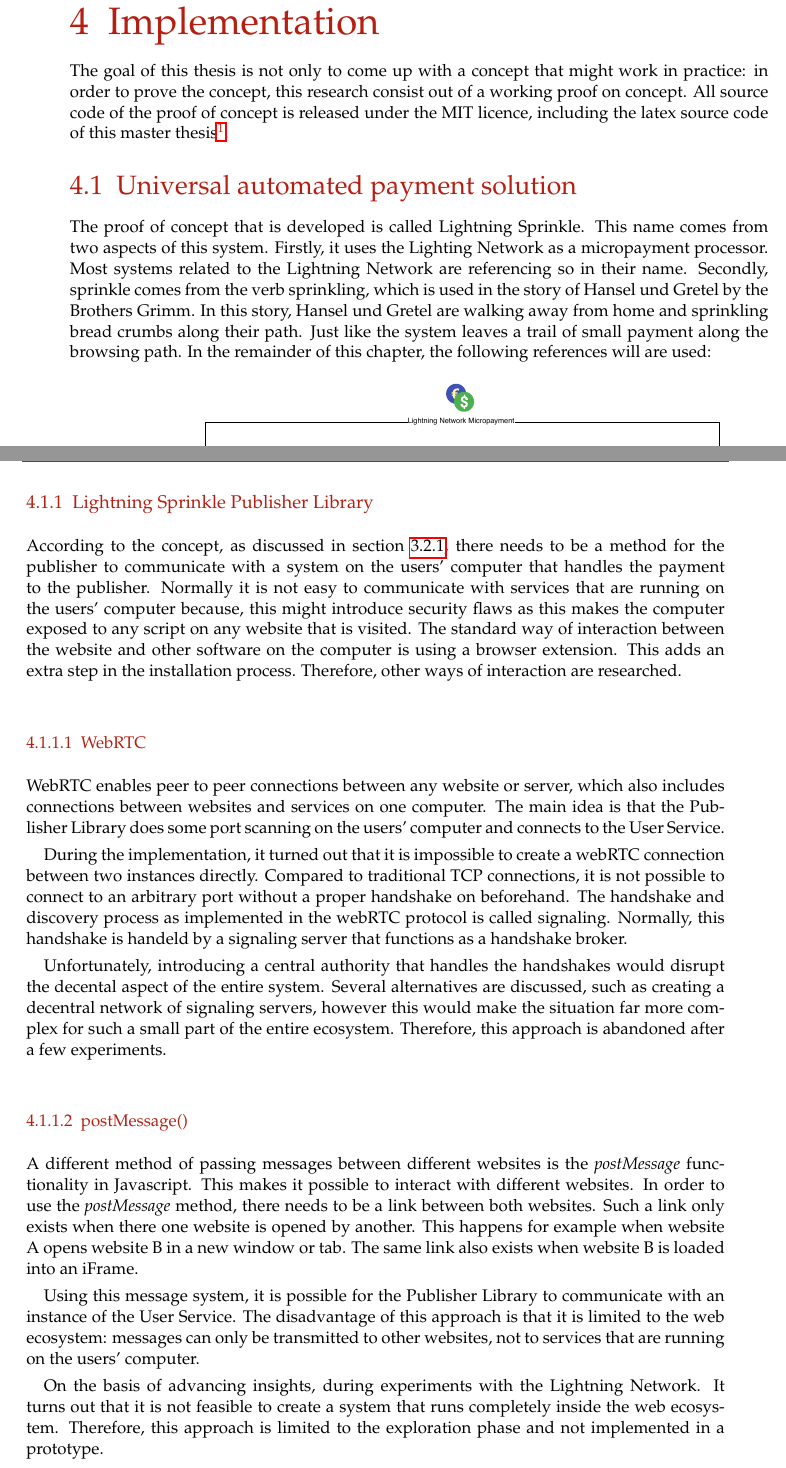
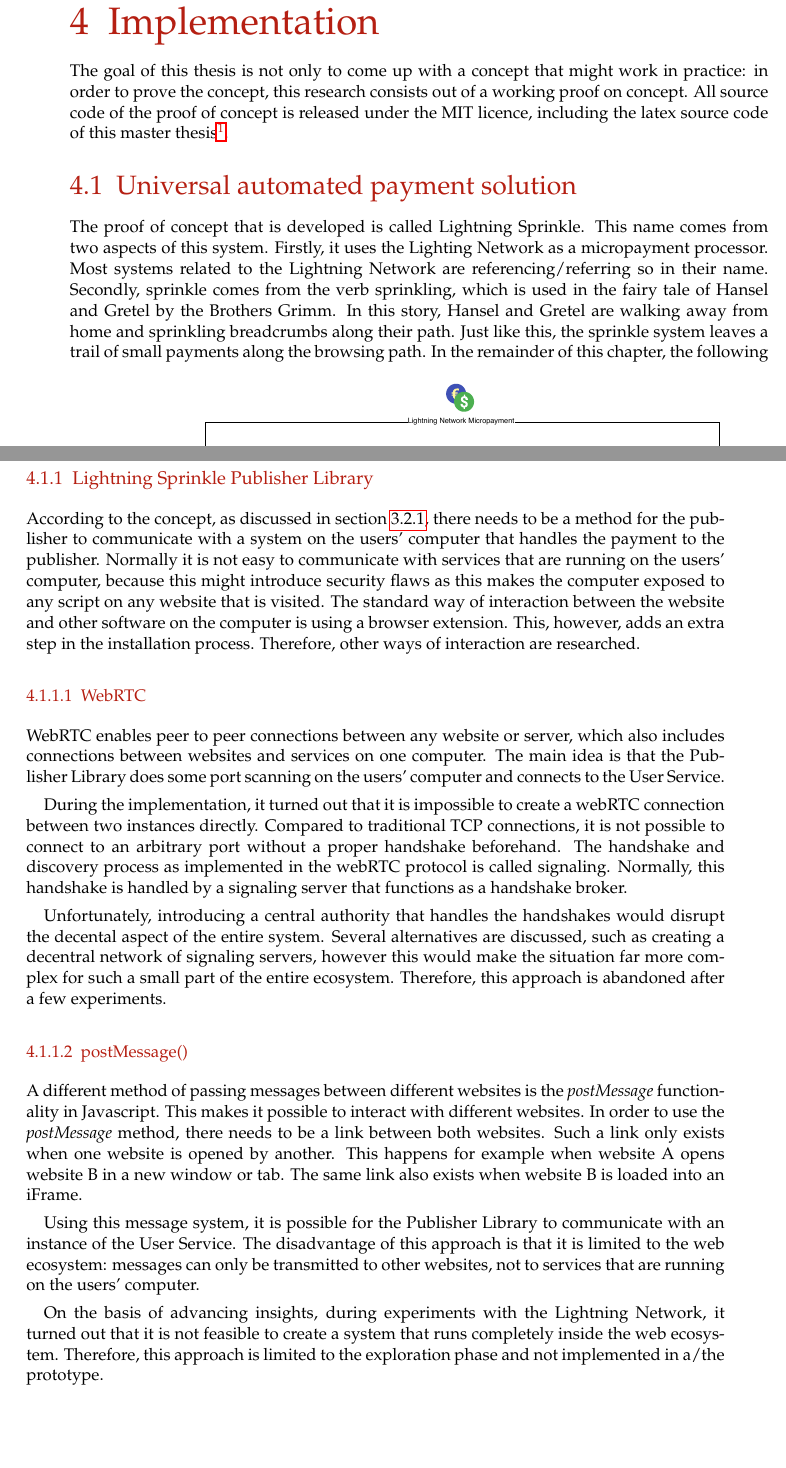
Before and after one commit to lightning-sprinkle/master-thesis, a LaTeX thesis (thesis/main.tex, which reads thesis/content/04_implementation.tex): two parts of pages 27 and 28 of 51, joined at a grey line, cut so that both start at the same text, the shorter picture padded with empty space. Compiled offline with pdfLaTeX.

Commit message:
Update 04_implementation.tex

```diff
--- a/thesis/content/04_implementation.tex
+++ b/thesis/content/04_implementation.tex
@@ -1,15 +1,15 @@
 \chapter{Implementation}
 \label{cha:implementation}
 
-The goal of this thesis is not only to come up with a concept that might work in practice: in order to prove the concept, this research consist out of a working proof on concept. All source code of the proof of concept is released under the MIT licence, including the latex source code of this master thesis\footnote{\url{https://github.com/lightning-sprinkle}}.
+The goal of this thesis is not only to come up with a concept that might work in practice: in order to prove the concept, this research consists out of a working proof on concept. All source code of the proof of concept is released under the MIT licence, including the latex source code of this master thesis\footnote{\url{https://github.com/lightning-sprinkle}}.
 
 \section{Universal automated payment solution}
-The proof of concept that is developed is called Lightning Sprinkle. This name comes from two aspects of this system. Firstly, it uses the Lighting Network as a micropayment processor. Most systems related to the Lightning Network are referencing so in their name. Secondly, sprinkle comes from the verb sprinkling, which is used in the story of Hansel und Gretel by the Brothers Grimm. In this story, Hansel und Gretel are walking away from home and sprinkling bread crumbs along their path. Just like the system leaves a trail of small payment along the browsing path.
+The proof of concept that is developed is called Lightning Sprinkle. This name comes from two aspects of this system. Firstly, it uses the Lighting Network as a micropayment processor. Most systems related to the Lightning Network are referencing/referring so in their name. Secondly, sprinkle comes from the verb sprinkling, which is used in the fairy tale of Hansel and Gretel by the Brothers Grimm. In this story, Hansel and Gretel are walking away from home and sprinkling breadcrumbs along their path. Just like this, the sprinkle system leaves a trail of small payments along the browsing path.
 \begin{figure}[h!]
   \includegraphics[width=\textwidth]{images/implementation.pdf}
   \caption{Schematic overview}
 \end{figure}
-In the remainder of this chapter, the following references will are used:
+In the remainder of this chapter, the following references are used:
 
 \begin{description}
   \item[Lightning Sprinkle User Service] \hfill \\ A service that runs on the users' computer that handles the payments.
@@ -17,22 +17,22 @@
 \end{description}
 
 \subsection{Lightning Sprinkle Publisher Library}
-According to the concept, as discussed in section \ref{sec:webrtc}, there needs to be a method for the publisher to communicate with a system on the users' computer that handles the payment to the publisher. Normally it is not easy to communicate with services that are running on the users' computer because, this might introduce security flaws as this makes the computer exposed to any script on any website that is visited. The standard way of interaction between the website and other software on the computer is using a browser extension. This adds an extra step in the installation process. Therefore, other ways of interaction are researched.
+According to the concept, as discussed in section \ref{sec:webrtc}, there needs to be a method for the publisher to communicate with a system on the users' computer that handles the payment to the publisher. Normally it is not easy to communicate with services that are running on the users' computer, because this might introduce security flaws as this makes the computer exposed to any script on any website that is visited. The standard way of interaction between the website and other software on the computer is using a browser extension. This, however, adds an extra step in the installation process. Therefore, other ways of interaction are researched.
 
 \subsubsection{WebRTC}
 
 WebRTC enables peer to peer connections between any website or server, which also includes connections between websites and services on one computer. The main idea is that the Publisher Library does some port scanning on the users' computer and connects to the User Service.
 
-During the implementation, it turned out that it is impossible to create a webRTC connection between two instances directly. Compared to traditional TCP connections, it is not possible to connect to an arbitrary port without a proper handshake on beforehand. The handshake and discovery process as implemented in the webRTC protocol is called signaling. Normally, this handshake is handeld by a signaling server that functions as a handshake broker.
+During the implementation, it turned out that it is impossible to create a webRTC connection between two instances directly. Compared to traditional TCP connections, it is not possible to connect to an arbitrary port without a proper handshake beforehand. The handshake and discovery process as implemented in the webRTC protocol is called signaling. Normally, this handshake is handled by a signaling server that functions as a handshake broker.
 
 Unfortunately, introducing a central authority that handles the handshakes would disrupt the decental aspect of the entire system. Several alternatives are discussed, such as creating a decentral network of signaling servers, however this would make the situation far more complex for such a small part of the entire ecosystem. Therefore, this approach is abandoned after a few experiments.
 
 \subsubsection{postMessage()}
-A different method of passing messages between different websites is the \textit{postMessage} functionality in Javascript. This makes it possible to interact with different websites. In order to use the \textit{postMessage} method, there needs to be a link between both websites. Such a link only exists when there one website is opened by another. This happens for example when website A opens website B in a new window or tab. The same link also exists when website B is loaded into an iFrame.
+A different method of passing messages between different websites is the \textit{postMessage} functionality in Javascript. This makes it possible to interact with different websites. In order to use the \textit{postMessage} method, there needs to be a link between both websites. Such a link only exists when one website is opened by another. This happens for example when website A opens website B in a new window or tab. The same link also exists when website B is loaded into an iFrame.
 
 Using this message system, it is possible for the Publisher Library to communicate with an instance of the User Service. The disadvantage of this approach is that it is limited to the web ecosystem: messages can only be transmitted to other websites, not to services that are running on the users' computer.
 
-On the basis of advancing insights, during experiments with the Lightning Network. It turns out that it is not feasible to create a system that runs completely inside the web ecosystem. Therefore, this approach is limited to the exploration phase and not implemented in a prototype.
+On the basis of advancing insights, during experiments with the Lightning Network, it turned out that it is not feasible to create a system that runs completely inside the web ecosystem. Therefore, this approach is limited to the exploration phase and not implemented in a/the prototype.
 
 \subsubsection{Localhost}
 \label{sec:localhost}
```
Also changed, not shown: thesis/content/04_implementation.tex (16 more changed lines).
